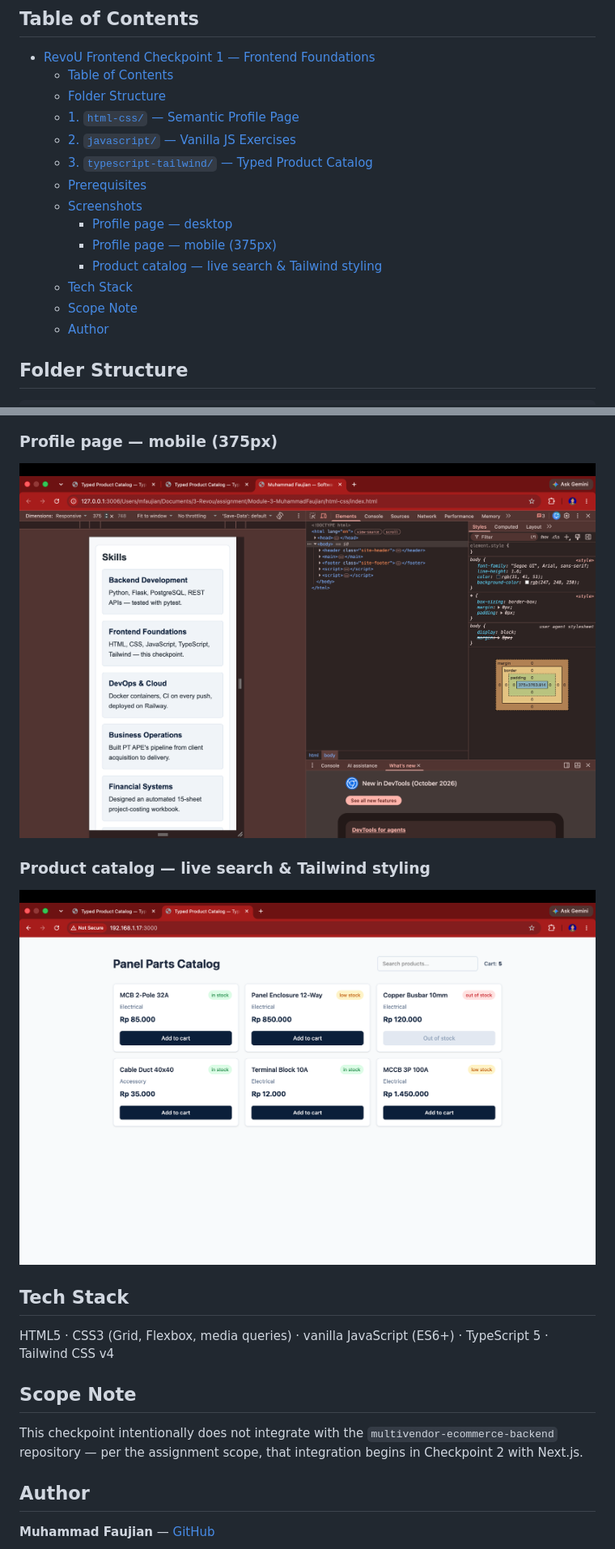
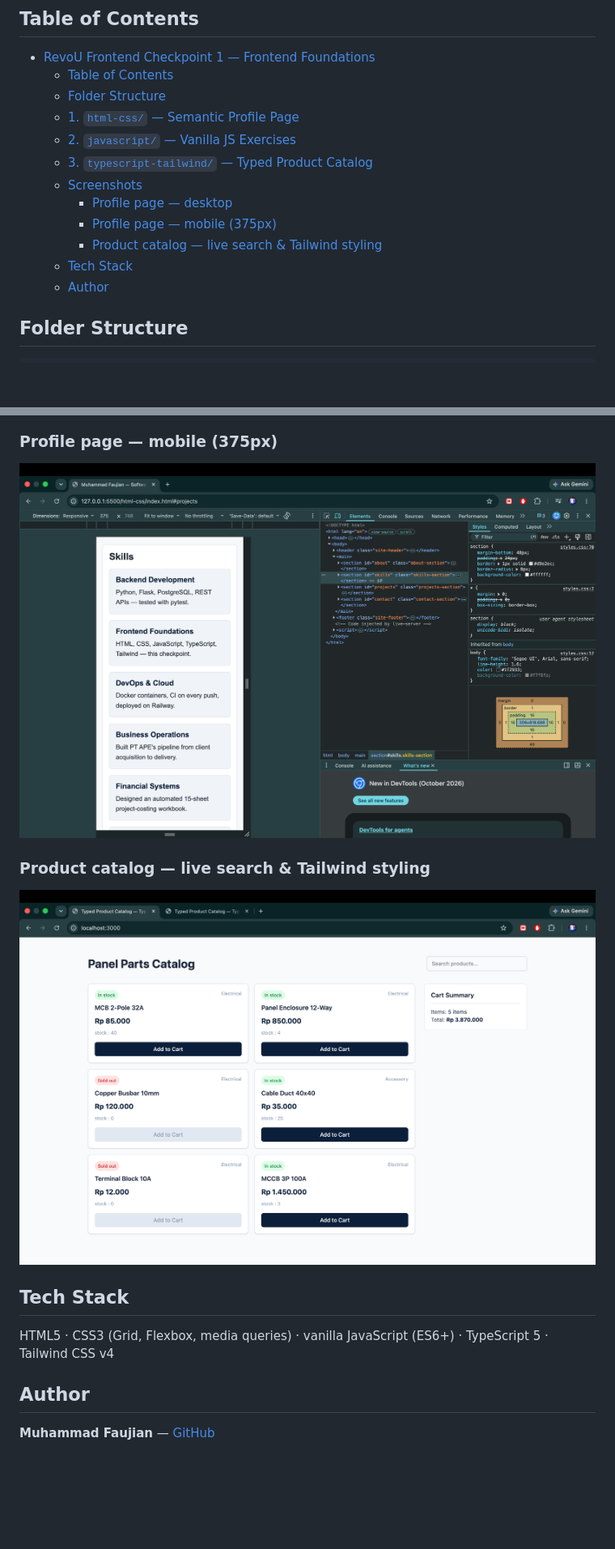
Before and after one commit to mfaujian/Module-3-MuhammadFaujian, a Markdown page: README.md, 2 parts joined by grey strips. Shown at 81% size. GitHub-like rendering; pictures changed too: docs/screenshots/catalog.png, docs/screenshots/profile-mobile.png; blank space fills up the shorter version.

```diff
--- a/README.md
+++ b/README.md
@@ -16,13 +16,11 @@ Muhammad Faujian's Checkpoint 1 submission for RevoU's Full-Stack Software Engin
   - [1. `html-css/` — Semantic Profile Page](#1-html-css--semantic-profile-page)
   - [2. `javascript/` — Vanilla JS Exercises](#2-javascript--vanilla-js-exercises)
   - [3. `typescript-tailwind/` — Typed Product Catalog](#3-typescript-tailwind--typed-product-catalog)
-  - [Prerequisites](#prerequisites)
   - [Screenshots](#screenshots)
     - [Profile page — desktop](#profile-page--desktop)
     - [Profile page — mobile (375px)](#profile-page--mobile-375px)
     - [Product catalog — live search \& Tailwind styling](#product-catalog--live-search--tailwind-styling)
   - [Tech Stack](#tech-stack)
-  - [Scope Note](#scope-note)
   - [Author](#author)
 
 ## Folder Structure
@@ -109,10 +101,6 @@ Node.js and npm (already installed if you followed the setup steps in this repo'
 
 HTML5 · CSS3 (Grid, Flexbox, media queries) · vanilla JavaScript (ES6+) · TypeScript 5 · Tailwind CSS v4
 
-## Scope Note
-
-This checkpoint intentionally does not integrate with the `multivendor-ecommerce-backend` repository — per the assignment scope, that integration begins in Checkpoint 2 with Next.js.
-
 ## Author
 
 **Muhammad Faujian** — [GitHub](https://github.com/mfaujian)
```
Also changed, not shown: other parts of README.md (+1 -7 lines), docs/screenshots/profile-desktop1.png, docs/screenshots/profile-desktop2.png, 14 other files.
